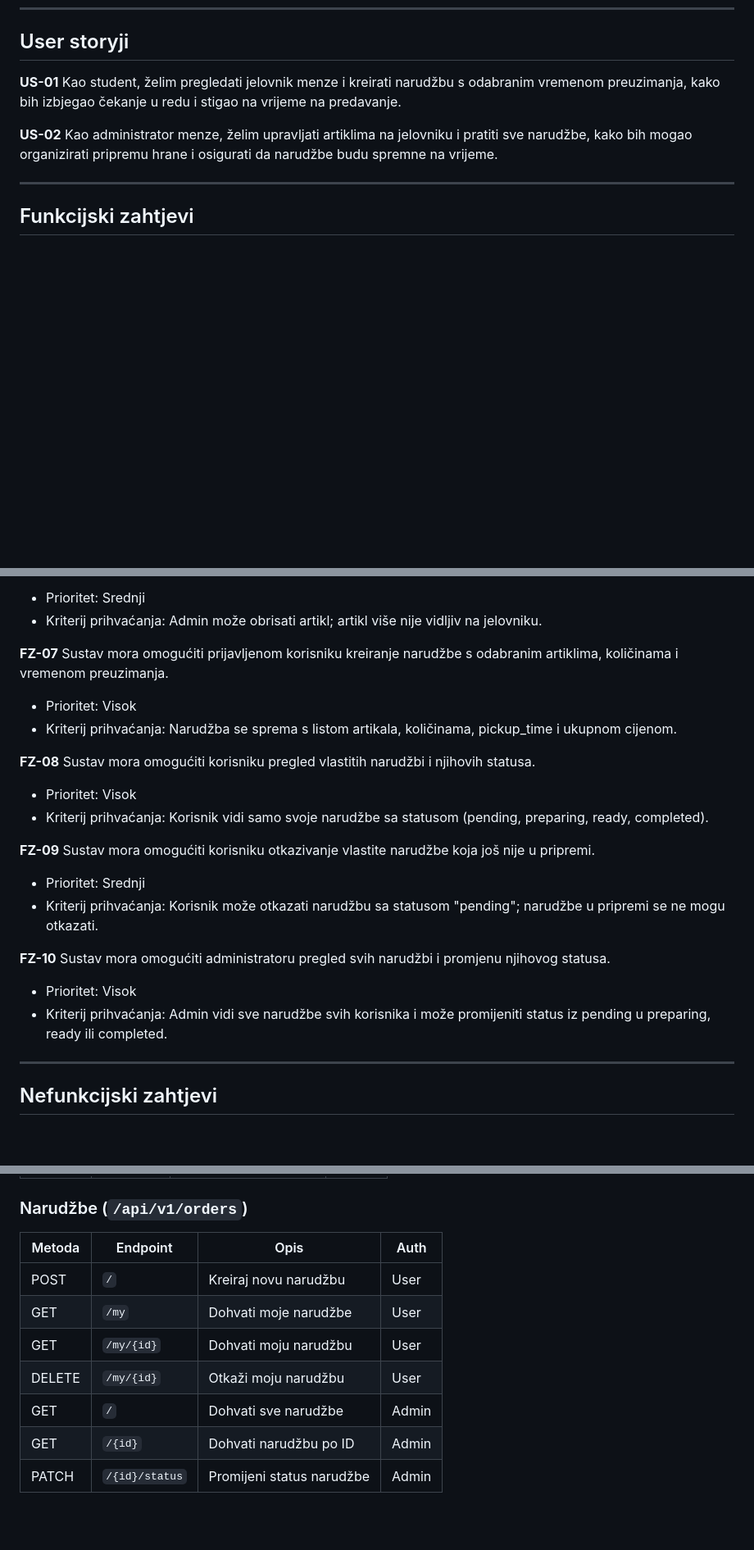
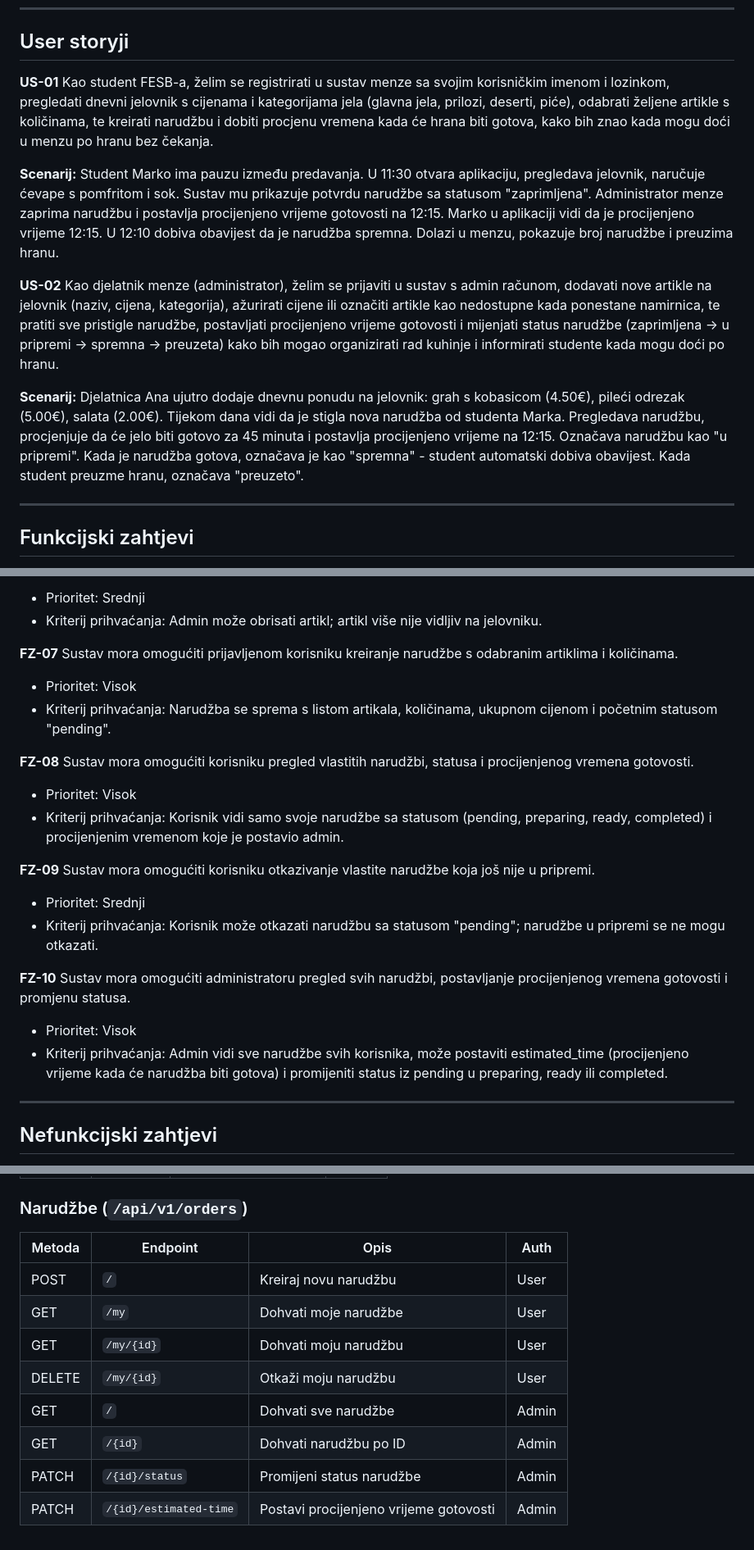
Before and after one commit to pero999/softversko, a Markdown page: req.md, 3 parts joined by grey strips. Shown at 82% size. Drawn GitHub-style; blank space fills up the shorter version.

Commit message:
Azurirani user storyji - admin postavlja procijenjeno vrijeme gotovosti
Made-with: Cursor

```diff
--- a/req.md
+++ b/req.md
@@ -20,9 +20,13 @@ a administratorima upravljanje jelovnikom (CRUD) i pregled svih narudžbi.
 
 ## User storyji
 
-**US-01** Kao student, želim pregledati jelovnik menze i kreirati narudžbu s odabranim vremenom preuzimanja, kako bih izbjegao čekanje u redu i stigao na vrijeme na predavanje.
+**US-01** Kao student FESB-a, želim se registrirati u sustav menze sa svojim korisničkim imenom i lozinkom, pregledati dnevni jelovnik s cijenama i kategorijama jela (glavna jela, prilozi, deserti, piće), odabrati željene artikle s količinama, te kreirati narudžbu i dobiti procjenu vremena kada će hrana biti gotova, kako bih znao kada mogu doći u menzu po hranu bez čekanja.
 
-**US-02** Kao administrator menze, želim upravljati artiklima na jelovniku i pratiti sve narudžbe, kako bih mogao organizirati pripremu hrane i osigurati da narudžbe budu spremne na vrijeme.
+**Scenarij:** Student Marko ima pauzu između predavanja. U 11:30 otvara aplikaciju, pregledava jelovnik, naručuje ćevape s pomfritom i sok. Sustav mu prikazuje potvrdu narudžbe sa statusom "zaprimljena". Administrator menze zaprima narudžbu i postavlja procijenjeno vrijeme gotovosti na 12:15. Marko u aplikaciji vidi da je procijenjeno vrijeme 12:15. U 12:10 dobiva obavijest da je narudžba spremna. Dolazi u menzu, pokazuje broj narudžbe i preuzima hranu.
+
+**US-02** Kao djelatnik menze (administrator), želim se prijaviti u sustav s admin računom, dodavati nove artikle na jelovnik (naziv, cijena, kategorija), ažurirati cijene ili označiti artikle kao nedostupne kada ponestane namirnica, te pratiti sve pristigle narudžbe, postavljati procijenjeno vrijeme gotovosti i mijenjati status narudžbe (zaprimljena → u pripremi → spremna → preuzeta) kako bih mogao organizirati rad kuhinje i informirati studente kada mogu doći po hranu.
+
+**Scenarij:** Djelatnica Ana ujutro dodaje dnevnu ponudu na jelovnik: grah s kobasicom (4.50€), pileći odrezak (5.00€), salata (2.00€). Tijekom dana vidi da je stigla nova narudžba od studenta Marka. Pregledava narudžbu, procjenjuje da će jelo biti gotovo za 45 minuta i postavlja procijenjeno vrijeme na 12:15. Označava narudžbu kao "u pripremi". Kada je narudžba gotova, označava je kao "spremna" - student automatski dobiva obavijest. Kada student preuzme hranu, označava "preuzeto".
 
 ---
 
@@ -52,21 +56,21 @@ a administratorima upravljanje jelovnikom (CRUD) i pregled svih narudžbi.
 - Prioritet: Srednji
 - Kriterij prihvaćanja: Admin može obrisati artikl; artikl više nije vidljiv na jelovniku.
 
-**FZ-07** Sustav mora omogućiti prijavljenom korisniku kreiranje narudžbe s odabranim artiklima, količinama i vremenom preuzimanja.
+**FZ-07** Sustav mora omogućiti prijavljenom korisniku kreiranje narudžbe s odabranim artiklima i količinama.
 - Prioritet: Visok
-- Kriterij prihvaćanja: Narudžba se sprema s listom artikala, količinama, pickup_time i ukupnom cijenom.
+- Kriterij prihvaćanja: Narudžba se sprema s listom artikala, količinama, ukupnom cijenom i početnim statusom "pending".
 
-**FZ-08** Sustav mora omogućiti korisniku pregled vlastitih narudžbi i njihovih statusa.
+**FZ-08** Sustav mora omogućiti korisniku pregled vlastitih narudžbi, statusa i procijenjenog vremena gotovosti.
 - Prioritet: Visok
-- Kriterij prihvaćanja: Korisnik vidi samo svoje narudžbe sa statusom (pending, preparing, ready, completed).
+- Kriterij prihvaćanja: Korisnik vidi samo svoje narudžbe sa statusom (pending, preparing, ready, completed) i procijenjenim vremenom koje je postavio admin.
 
 **FZ-09** Sustav mora omogućiti korisniku otkazivanje vlastite narudžbe koja još nije u pripremi.
 - Prioritet: Srednji
 - Kriterij prihvaćanja: Korisnik može otkazati narudžbu sa statusom "pending"; narudžbe u pripremi se ne mogu otkazati.
 
-**FZ-10** Sustav mora omogućiti administratoru pregled svih narudžbi i promjenu njihovog statusa.
+**FZ-10** Sustav mora omogućiti administratoru pregled svih narudžbi, postavljanje procijenjenog vremena gotovosti i promjenu statusa.
 - Prioritet: Visok
-- Kriterij prihvaćanja: Admin vidi sve narudžbe svih korisnika i može promijeniti status iz pending u preparing, ready ili completed.
+- Kriterij prihvaćanja: Admin vidi sve narudžbe svih korisnika, može postaviti estimated_time (procijenjeno vrijeme kada će narudžba biti gotova) i promijeniti status iz pending u preparing, ready ili completed.
 
 ---
 
@@ -203,12 +207,13 @@ a administratorima upravljanje jelovnikom (CRUD) i pregled svih narudžbi.
 | DELETE | `/{id}`  | Obriši artikl     | Admin  |
 
 ### Narudžbe (`/api/v1/orders`)
-| Metoda | Endpoint       | Opis                    | Auth  |
-|--------|----------------|-------------------------|-------|
-| POST   | `/`            | Kreiraj novu narudžbu   | User  |
-| GET    | `/my`          | Dohvati moje narudžbe   | User  |
-| GET    | `/my/{id}`     | Dohvati moju narudžbu   | User  |
-| DELETE | `/my/{id}`     | Otkaži moju narudžbu    | User  |
-| GET    | `/`            | Dohvati sve narudžbe    | Admin |
-| GET    | `/{id}`        | Dohvati narudžbu po ID  | Admin |
-| PATCH  | `/{id}/status` | Promijeni status narudžbe | Admin |
+| Metoda | Endpoint              | Opis                              | Auth  |
+|--------|-----------------------|-----------------------------------|-------|
+| POST   | `/`                   | Kreiraj novu narudžbu             | User  |
+| GET    | `/my`                 | Dohvati moje narudžbe             | User  |
+| GET    | `/my/{id}`            | Dohvati moju narudžbu             | User  |
+| DELETE | `/my/{id}`            | Otkaži moju narudžbu              | User  |
+| GET    | `/`                   | Dohvati sve narudžbe              | Admin |
+| GET    | `/{id}`               | Dohvati narudžbu po ID            | Admin |
+| PATCH  | `/{id}/status`        | Promijeni status narudžbe         | Admin |
+| PATCH  | `/{id}/estimated-time`| Postavi procijenjeno vrijeme gotovosti | Admin |
```
Also changed, not shown: other parts of req.md (+4 -4 lines).
